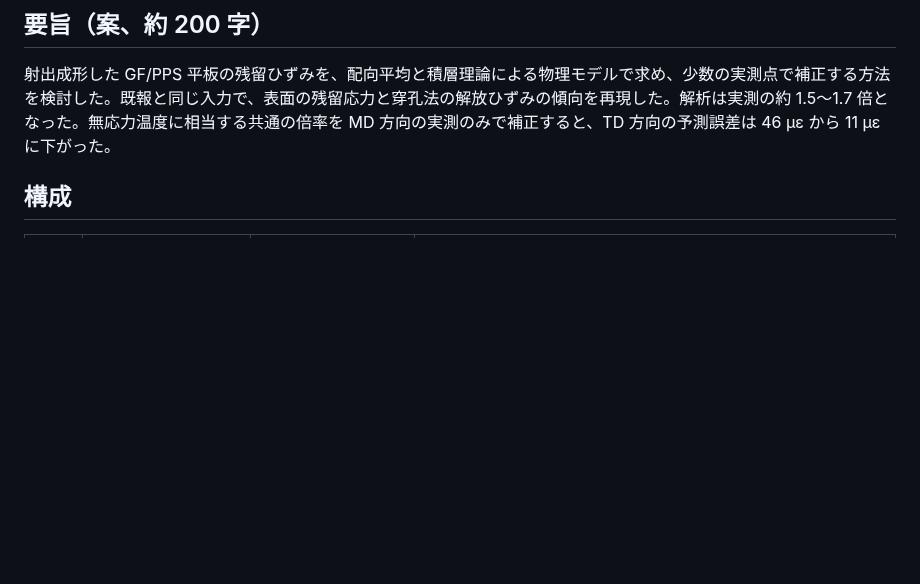
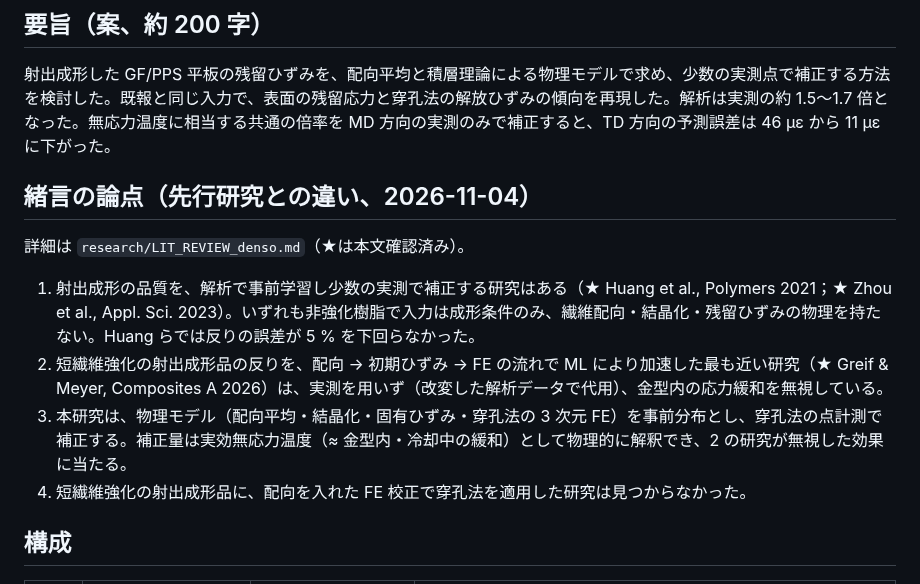
Before and after one commit to keisuke58/wccm2026-cfrp-gnn, a Markdown page: research/PAPER_draft_denso.md, the part around the change. Drawn GitHub-style; blank space fills up the shorter version.

Commit message:
Paper draft: introduction points against the prior work (Huang 2021, Zhou 2023, Greif & Meyer 2026)
Co-Authored-By: Claude Opus 5.5 <noreply@anthropic.com>
Claude-Session: https://claude.ai/code/session_01VgNETZNyNdxs7fPiUiXfyS

```diff
--- a/research/PAPER_draft_denso.md
+++ b/research/PAPER_draft_denso.md
@@ -11,6 +11,15 @@
 ## 要旨（案、約 200 字）
 
 射出成形した GF/PPS 平板の残留ひずみを、配向平均と積層理論による物理モデルで求め、少数の実測点で補正する方法を検討した。既報と同じ入力で、表面の残留応力と穿孔法の解放ひずみの傾向を再現した。解析は実測の約 1.5〜1.7 倍となった。無応力温度に相当する共通の倍率を MD 方向の実測のみで補正すると、TD 方向の予測誤差は 46 µε から 11 µε に下がった。
+
+## 緒言の論点（先行研究との違い、2026-11-04）
+
+詳細は `research/LIT_REVIEW_denso.md`（★は本文確認済み）。
+
+1. 射出成形の品質を、解析で事前学習し少数の実測で補正する研究はある（★ Huang et al., Polymers 2021；★ Zhou et al., Appl. Sci. 2023）。いずれも非強化樹脂で入力は成形条件のみ、繊維配向・結晶化・残留ひずみの物理を持たない。Huang らでは反りの誤差が 5 % を下回らなかった。
+2. 短繊維強化の射出成形品の反りを、配向 → 初期ひずみ → FE の流れで ML により加速した最も近い研究（★ Greif & Meyer, Composites A 2026）は、実測を用いず（改変した解析データで代用）、金型内の応力緩和を無視している。
+3. 本研究は、物理モデル（配向平均・結晶化・固有ひずみ・穿孔法の 3 次元 FE）を事前分布とし、穿孔法の点計測で補正する。補正量は実効無応力温度（≈ 金型内・冷却中の緩和）として物理的に解釈でき、2 の研究が無視した効果に当たる。
+4. 短繊維強化の射出成形品に、配向を入れた FE 校正で穿孔法を適用した研究は見つからなかった。
 
 ## 構成
 
```
